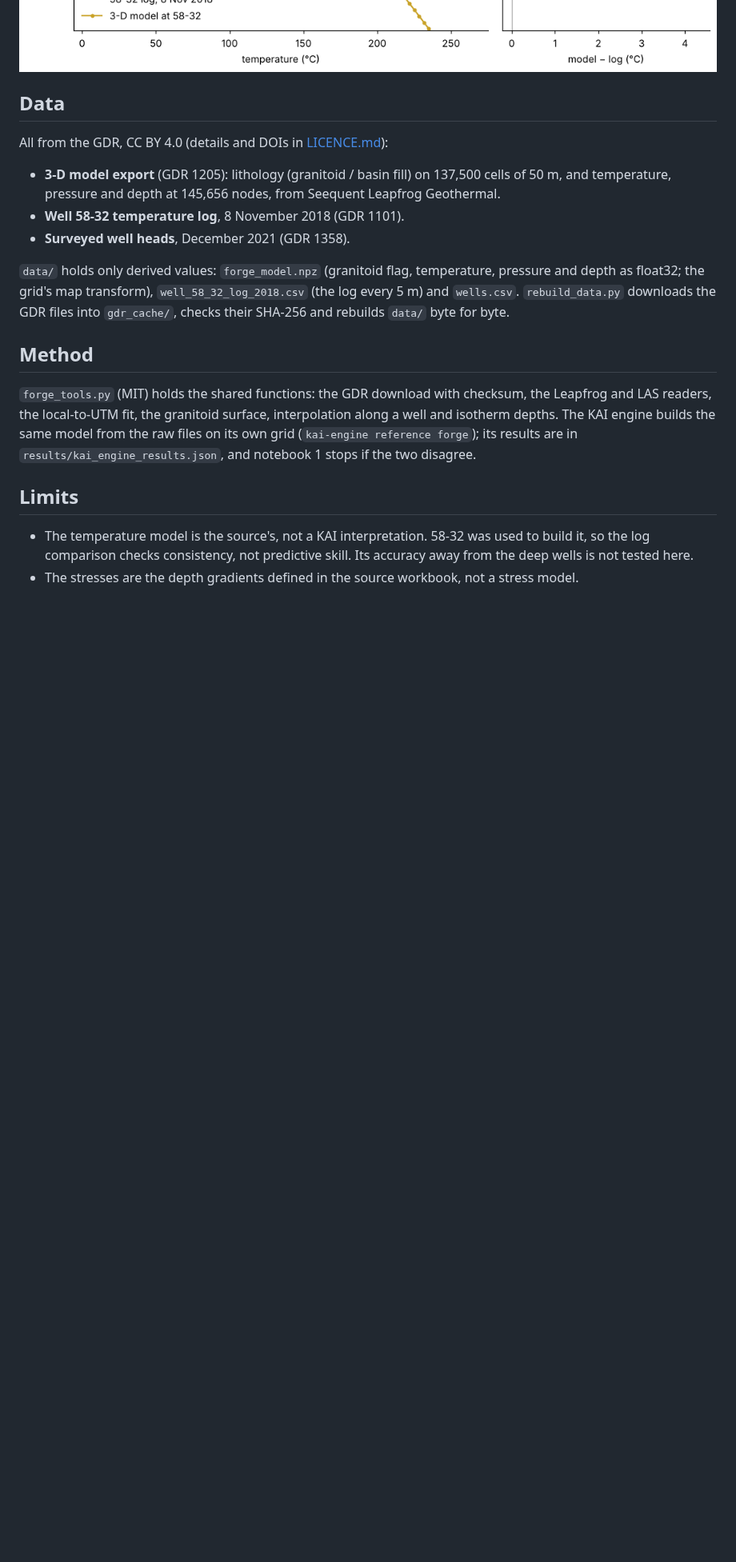
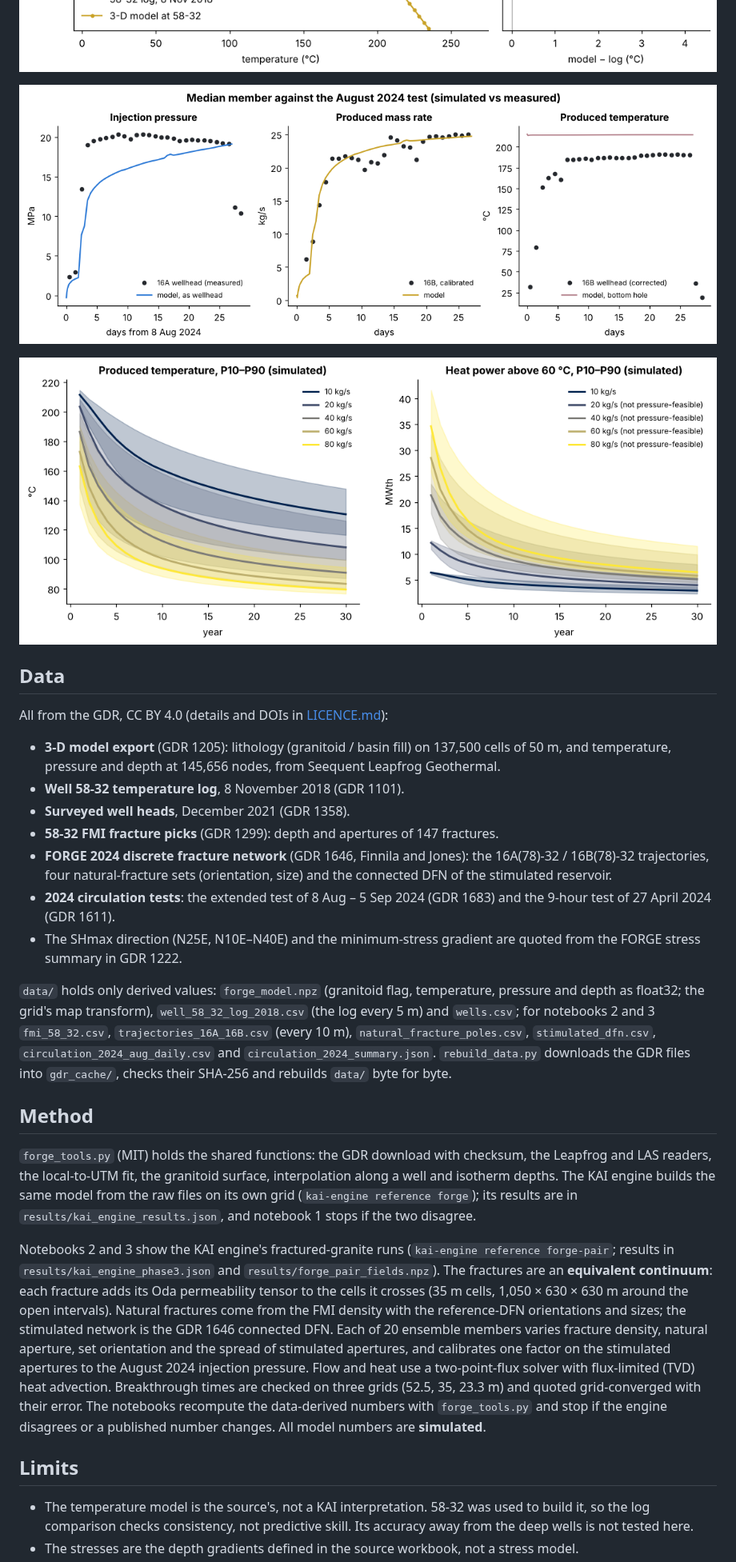
Before and after one commit to Kaitale/kai-case-studies, a Markdown page: usa-utah-forge-geothermal/README.md, the part around one of its changes. Shown at 80% size. Rendered like a GitHub page; pictures changed too: usa-utah-forge-geothermal/figures/forge_30_years.png (added), usa-utah-forge-geothermal/figures/forge_validation_2024.png (added); blank space fills up the shorter version.

Commit message:
Utah FORGE notebook 3: the 16A/16B well pair against the 2024 tests and over 30 years at 10-80 kg/s (simulated, P10-P90)

```diff
--- a/usa-utah-forge-geothermal/README.md
+++ b/usa-utah-forge-geothermal/README.md
@@ -17,6 +17,10 @@ asks the question a geothermal client pays for: *what will a well pair deliver o
 ![Depth to the granitoid and a section through 58-32](figures/forge_structure.png)
 
 ![The temperature model against the 58-32 log](figures/forge_58_32_check.png)
+
+![Median member against the August 2024 circulation test (simulated vs measured)](figures/forge_validation_2024.png)
+
+![Produced temperature and heat power over 30 years, P10–P90 (simulated)](figures/forge_30_years.png)
 
 ## Data
 
@@ -26,9 +30,18 @@ All from the GDR, CC BY 4.0 (details and DOIs in [LICENCE.md](LICENCE.md)):
   pressure and depth at 145,656 nodes, from Seequent Leapfrog Geothermal.
 * **Well 58-32 temperature log**, 8 November 2018 (GDR 1101).
 * **Surveyed well heads**, December 2021 (GDR 1358).
+* **58-32 FMI fracture picks** (GDR 1299): depth and apertures of 147 fractures.
+* **FORGE 2024 discrete fracture network** (GDR 1646, Finnila and Jones): the 16A(78)-32 / 16B(78)-32 trajectories, four
+  natural-fracture sets (orientation, size) and the connected DFN of the stimulated reservoir.
+* **2024 circulation tests**: the extended test of 8 Aug – 5 Sep 2024 (GDR 1683) and the 9-hour test of 27 April 2024
+  (GDR 1611).
+* The SHmax direction (N25E, N10E–N40E) and the minimum-stress gradient are quoted from the FORGE stress summary in
+  GDR 1222.
 
 `data/` holds only derived values: `forge_model.npz` (granitoid flag, temperature, pressure and depth as float32; the
-grid's map transform), `well_58_32_log_2018.csv` (the log every 5 m) and `wells.csv`. `rebuild_data.py` downloads the
+grid's map transform), `well_58_32_log_2018.csv` (the log every 5 m) and `wells.csv`; for notebooks 2 and 3
+`fmi_58_32.csv`, `trajectories_16A_16B.csv` (every 10 m), `natural_fracture_poles.csv`, `stimulated_dfn.csv`,
+`circulation_2024_aug_daily.csv` and `circulation_2024_summary.json`. `rebuild_data.py` downloads the
 GDR files into `gdr_cache/`, checks their SHA-256 and rebuilds `data/` byte for byte.
 
 ## Method
@@ -38,6 +51,17 @@ local-to-UTM fit, the granitoid surface, interpolation along a well and isotherm
 model from the raw files on its own grid (`kai-engine reference forge`); its results are in
 `results/kai_engine_results.json`, and notebook 1 stops if the two disagree.
 
+Notebooks 2 and 3 show the KAI engine's fractured-granite runs (`kai-engine reference forge-pair`; results in
+`results/kai_engine_phase3.json` and `results/forge_pair_fields.npz`). The fractures are an **equivalent continuum**:
+each fracture adds its Oda permeability tensor to the cells it crosses (35 m cells, 1,050 × 630 × 630 m around the open
+intervals). Natural fractures come from the FMI density with the reference-DFN orientations and sizes; the stimulated
+network is the GDR 1646 connected DFN. Each of 20 ensemble members varies fracture density, natural aperture, set
+orientation and the spread of stimulated apertures, and calibrates one factor on the stimulated apertures to the
+August 2024 injection pressure. Flow and heat use a two-point-flux solver with flux-limited (TVD) heat advection.
+Breakthrough times are checked on three grids (52.5, 35, 23.3 m) and quoted grid-converged with their error.
+The notebooks recompute the data-derived numbers with `forge_tools.py` and stop if the engine disagrees or a published
+number changes. All model numbers are **simulated**.
+
 ## Limits
 
 * The temperature model is the source's, not a KAI interpretation. 58-32 was used to build it, so the log comparison
```
Also changed, not shown: other parts of usa-utah-forge-geothermal/README.md (+5 -2 lines), README.md (+1 -1 lines), usa-utah-forge-geothermal/figures/forge_cooling_front.png (added), 1 other file.
